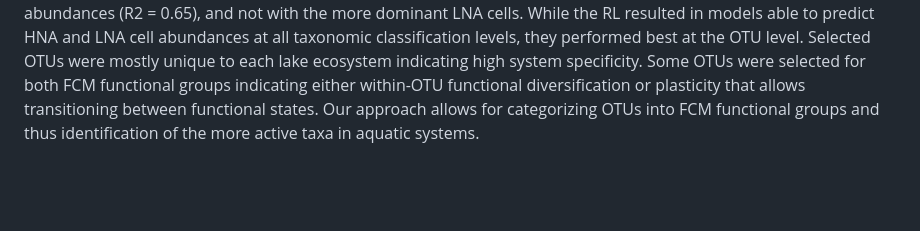
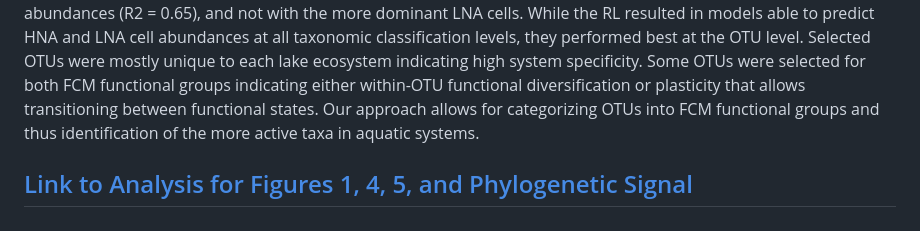
Before and after one commit to rprops/HNA_LNA_productivity, a Markdown page: README.md, the part around the change. Rendered like a GitHub page; blank space fills up the shorter version.

Commit message:
Adding phylogenetic signal calculations

```diff
--- a/README.md
+++ b/README.md
@@ -1,3 +1,6 @@
 # A machine learning-based integration of flow cytometry, 16S rRNA gene sequencing, and productivity data to associate bacterial taxa with functional groups
 
 **Abstract:** High-nucleic acid (HNA) and low-nucleic acid (LNA) bacteria are flow cytometry (FCM) functional groups that are ubiquitous across aquatic systems. Correlations between bacterial heterotrophic production and HNA cells suggest that HNA cells are more active. However, the composition of bacterial taxa within HNA and LNA groups is not well understood. Here, we used a machine learning based variable selection strategy, called the Randomized Lasso (RL), to associate bacterial representatives with the HNA and LNA groups. FCM and 16S rRNA gene sequencing data were collected across three freshwater lake ecosystems and heterotrophic productivity measurements were gathered in one. There was a strong association between bacterial heterotrophic production and HNA cell abundances (R2 = 0.65), and not with the more dominant LNA cells. While the RL resulted in models able to predict HNA and LNA cell abundances at all taxonomic classification levels, they performed best at the OTU level. Selected OTUs were mostly unique to each lake ecosystem indicating high system specificity. Some OTUs were selected for both FCM functional groups indicating either within-OTU functional diversification or plasticity that allows transitioning between functional states. Our approach allows for categorizing OTUs into FCM functional groups and thus identification of the more active taxa in aquatic systems.
+
+
+## [Link to Analysis for Figures 1, 4, 5, and Phylogenetic Signal](Analysis.html)
```
Also changed, not shown: Analysis_Figures/abouheif-C-1.png (added), Analysis_Figures/abouheif-C-2.png (added), Analysis_Figures/morans-I-1.png (added), Analysis_Figures/morans-I-2.png (added), 2 other files.
